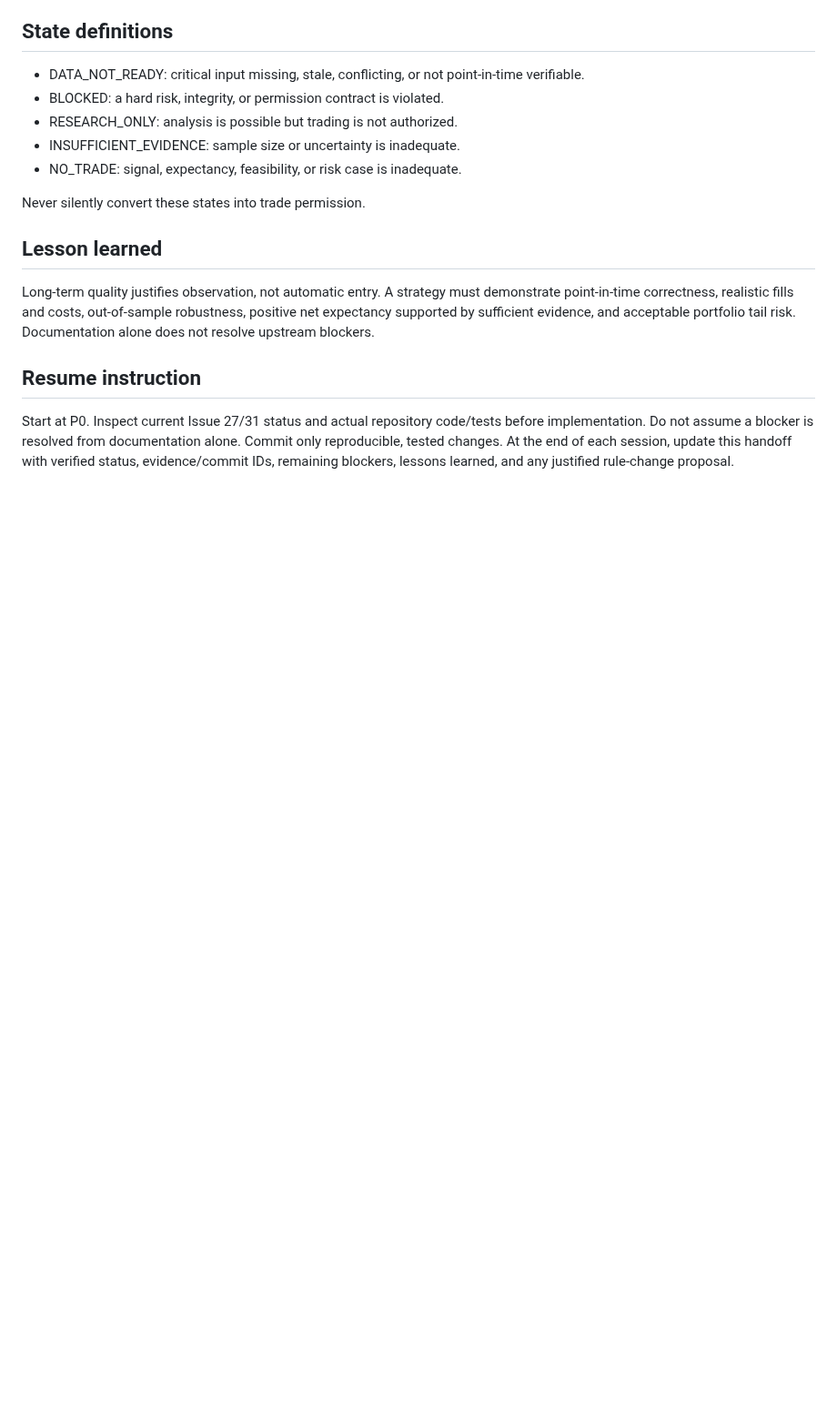
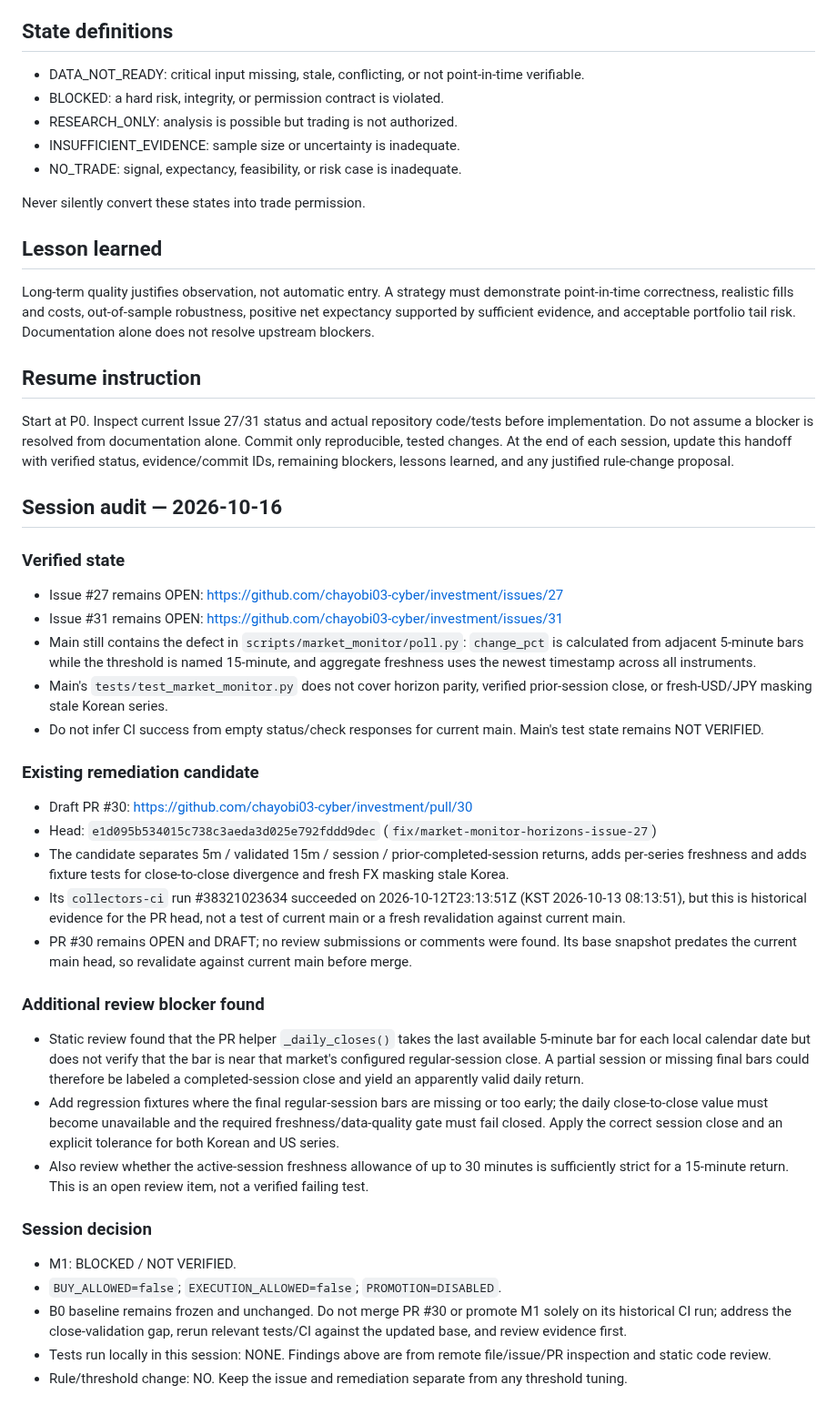
Before and after one commit to chayobi03-cyber/investment, a Markdown page: docs/strategy/Handoff.md, the part around the change. Shown at 91% size. GitHub-like rendering; blank space fills up the shorter version.

Commit message:
docs(handoff): record M1 remediation audit findings

```diff
--- a/docs/strategy/Handoff.md
+++ b/docs/strategy/Handoff.md
@@ -97,3 +97,36 @@ Long-term quality justifies observation, not automatic entry. A strategy must de
 ## Resume instruction
 
 Start at P0. Inspect current Issue 27/31 status and actual repository code/tests before implementation. Do not assume a blocker is resolved from documentation alone. Commit only reproducible, tested changes. At the end of each session, update this handoff with verified status, evidence/commit IDs, remaining blockers, lessons learned, and any justified rule-change proposal.
+
+
+## Session audit — 2026-10-16
+
+### Verified state
+
+- Issue #27 remains OPEN: https://github.com/chayobi03-cyber/investment/issues/27
+- Issue #31 remains OPEN: https://github.com/chayobi03-cyber/investment/issues/31
+- Main still contains the defect in `scripts/market_monitor/poll.py`: `change_pct` is calculated from adjacent 5-minute bars while the threshold is named 15-minute, and aggregate freshness uses the newest timestamp across all instruments.
+- Main's `tests/test_market_monitor.py` does not cover horizon parity, verified prior-session close, or fresh-USD/JPY masking stale Korean series.
+- Do not infer CI success from empty status/check responses for current main. Main's test state remains NOT VERIFIED.
+
+### Existing remediation candidate
+
+- Draft PR #30: https://github.com/chayobi03-cyber/investment/pull/30
+- Head: `e1d095b534015c738c3aeda3d025e792fddd9dec` (`fix/market-monitor-horizons-issue-27`)
+- The candidate separates 5m / validated 15m / session / prior-completed-session returns, adds per-series freshness and adds fixture tests for close-to-close divergence and fresh FX masking stale Korea.
+- Its `collectors-ci` run #38321023634 succeeded on 2026-10-12T23:13:51Z (KST 2026-10-13 08:13:51), but this is historical evidence for the PR head, not a test of current main or a fresh revalidation against current main.
+- PR #30 remains OPEN and DRAFT; no review submissions or comments were found. Its base snapshot predates the current main head, so revalidate against current main before merge.
+
+### Additional review blocker found
+
+- Static review found that the PR helper `_daily_closes()` takes the last available 5-minute bar for each local calendar date but does not verify that the bar is near that market's configured regular-session close. A partial session or missing final bars could therefore be labeled a completed-session close and yield an apparently valid daily return.
+- Add regression fixtures where the final regular-session bars are missing or too early; the daily close-to-close value must become unavailable and the required freshness/data-quality gate must fail closed. Apply the correct session close and an explicit tolerance for both Korean and US series.
+- Also review whether the active-session freshness allowance of up to 30 minutes is sufficiently strict for a 15-minute return. This is an open review item, not a verified failing test.
+
+### Session decision
+
+- M1: BLOCKED / NOT VERIFIED.
+- `BUY_ALLOWED=false`; `EXECUTION_ALLOWED=false`; `PROMOTION=DISABLED`.
+- B0 baseline remains frozen and unchanged. Do not merge PR #30 or promote M1 solely on its historical CI run; address the close-validation gap, rerun relevant tests/CI against the updated base, and review evidence first.
+- Tests run locally in this session: NONE. Findings above are from remote file/issue/PR inspection and static code review.
+- Rule/threshold change: NO. Keep the issue and remediation separate from any threshold tuning.
```
